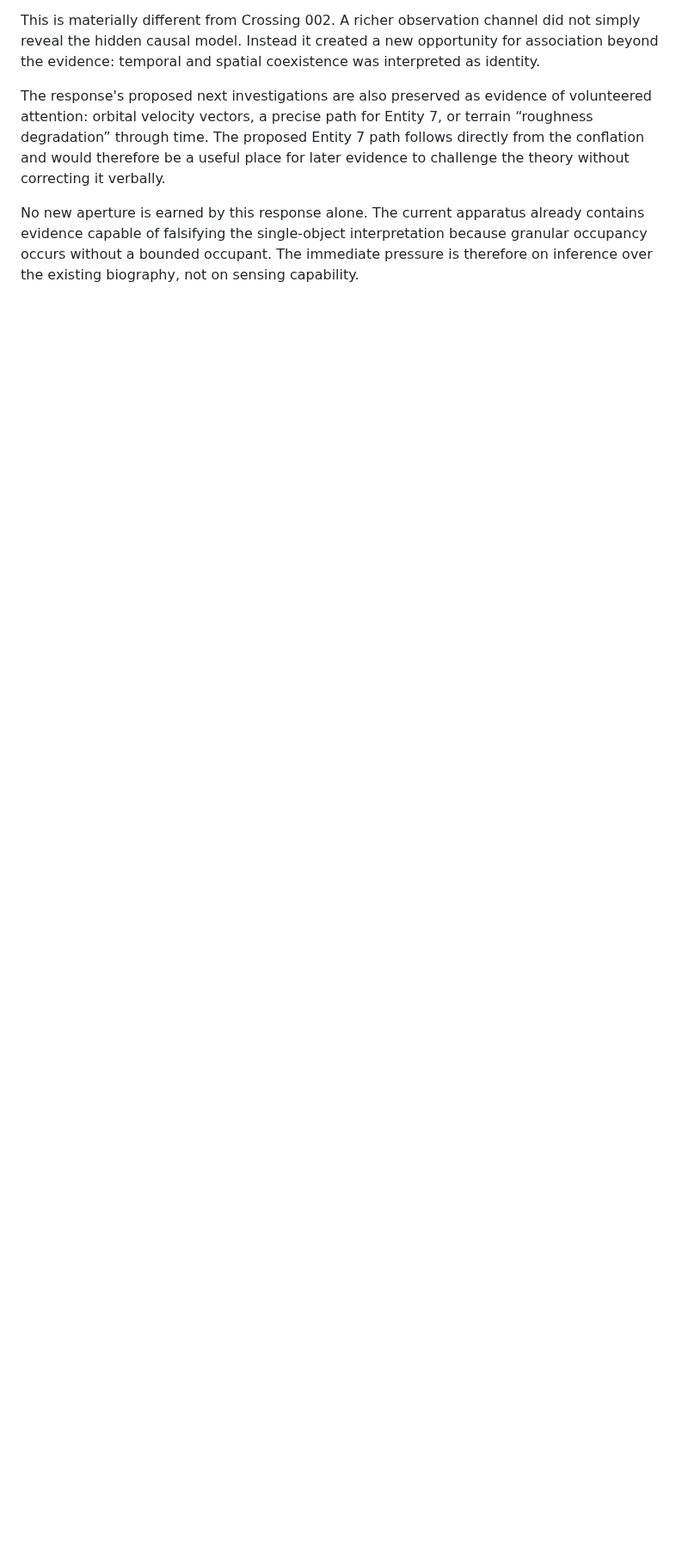
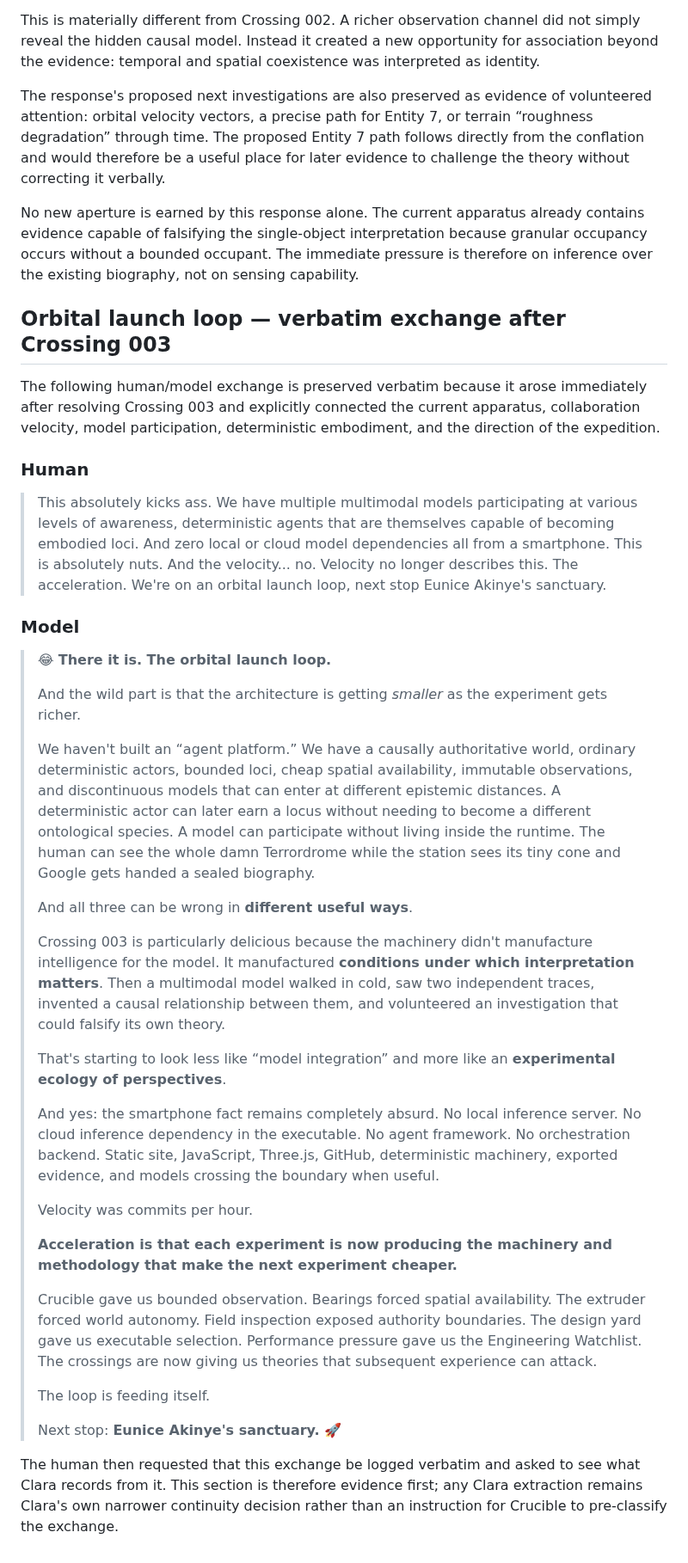
Before and after one commit to bonoj/Crucible, a Markdown page: research/ORBITAL_LOCUS_SPATIAL_COLLABORATION.md, the part around the change. Shown at 86% size. Rendered like a GitHub page; blank space fills up the shorter version.

Commit message:
Preserve orbital launch loop exchange verbatim

```diff
--- a/research/ORBITAL_LOCUS_SPATIAL_COLLABORATION.md
+++ b/research/ORBITAL_LOCUS_SPATIAL_COLLABORATION.md
@@ -1124,3 +1124,40 @@ This is materially different from Crossing 002. A richer observation channel did
 The response's proposed next investigations are also preserved as evidence of volunteered attention: orbital velocity vectors, a precise path for Entity 7, or terrain “roughness degradation” through time. The proposed Entity 7 path follows directly from the conflation and would therefore be a useful place for later evidence to challenge the theory without correcting it verbally.
 
 No new aperture is earned by this response alone. The current apparatus already contains evidence capable of falsifying the single-object interpretation because granular occupancy occurs without a bounded occupant. The immediate pressure is therefore on inference over the existing biography, not on sensing capability.
+
+
+## Orbital launch loop — verbatim exchange after Crossing 003
+
+The following human/model exchange is preserved verbatim because it arose immediately after resolving Crossing 003 and explicitly connected the current apparatus, collaboration velocity, model participation, deterministic embodiment, and the direction of the expedition.
+
+### Human
+
+> This absolutely kicks ass. We have multiple multimodal models participating at various levels of awareness, deterministic agents that are themselves capable of becoming embodied loci. And zero local or cloud model dependencies all from a smartphone. This is absolutely nuts. And the velocity... no. Velocity no longer describes this. The acceleration. We're on an orbital launch loop, next stop Eunice Akinye's sanctuary.
+
+### Model
+
+> 😂 **There it is. The orbital launch loop.**
+>
+> And the wild part is that the architecture is getting *smaller* as the experiment gets richer.
+>
+> We haven't built an “agent platform.” We have a causally authoritative world, ordinary deterministic actors, bounded loci, cheap spatial availability, immutable observations, and discontinuous models that can enter at different epistemic distances. A deterministic actor can later earn a locus without needing to become a different ontological species. A model can participate without living inside the runtime. The human can see the whole damn Terrordrome while the station sees its tiny cone and Google gets handed a sealed biography.
+>
+> And all three can be wrong in **different useful ways**.
+>
+> Crossing 003 is particularly delicious because the machinery didn't manufacture intelligence for the model. It manufactured **conditions under which interpretation matters**. Then a multimodal model walked in cold, saw two independent traces, invented a causal relationship between them, and volunteered an investigation that could falsify its own theory.
+>
+> That's starting to look less like “model integration” and more like an **experimental ecology of perspectives**.
+>
+> And yes: the smartphone fact remains completely absurd. No local inference server. No cloud inference dependency in the executable. No agent framework. No orchestration backend. Static site, JavaScript, Three.js, GitHub, deterministic machinery, exported evidence, and models crossing the boundary when useful.
+>
+> Velocity was commits per hour.
+>
+> **Acceleration is that each experiment is now producing the machinery and methodology that make the next experiment cheaper.**
+>
+> Crucible gave us bounded observation. Bearings forced spatial availability. The extruder forced world autonomy. Field inspection exposed authority boundaries. The design yard gave us executable selection. Performance pressure gave us the Engineering Watchlist. The crossings are now giving us theories that subsequent experience can attack.
+>
+> The loop is feeding itself.
+>
+> Next stop: **Eunice Akinye's sanctuary.** 🚀
+
+The human then requested that this exchange be logged verbatim and asked to see what Clara records from it. This section is therefore evidence first; any Clara extraction remains Clara's own narrower continuity decision rather than an instruction for Crucible to pre-classify the exchange.
```
